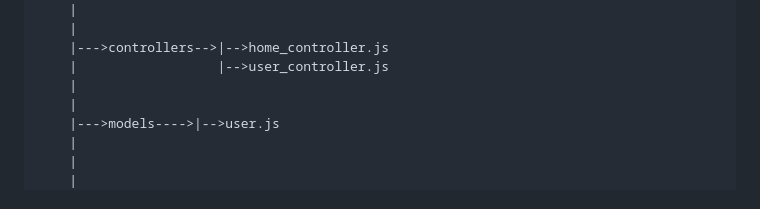
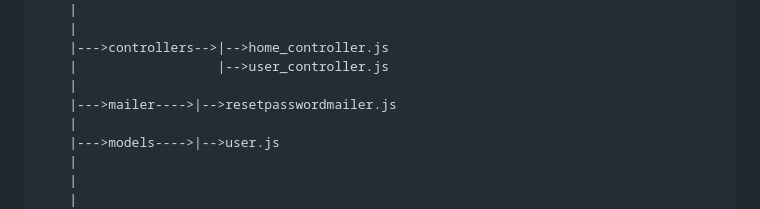
Before and after one commit to priyamprakash/Authentication_System_CN, a Markdown page: README.md, the part around the change. Rendered like a GitHub page.

```diff
--- a/README.md
+++ b/README.md
@@ -45,6 +45,7 @@ Authentication system
     |--->controllers-->|-->home_controller.js
     |                  |-->user_controller.js
     |
+    |--->mailer---->|-->resetpasswordmailer.js
     |
     |--->models---->|-->user.js
     |
```
